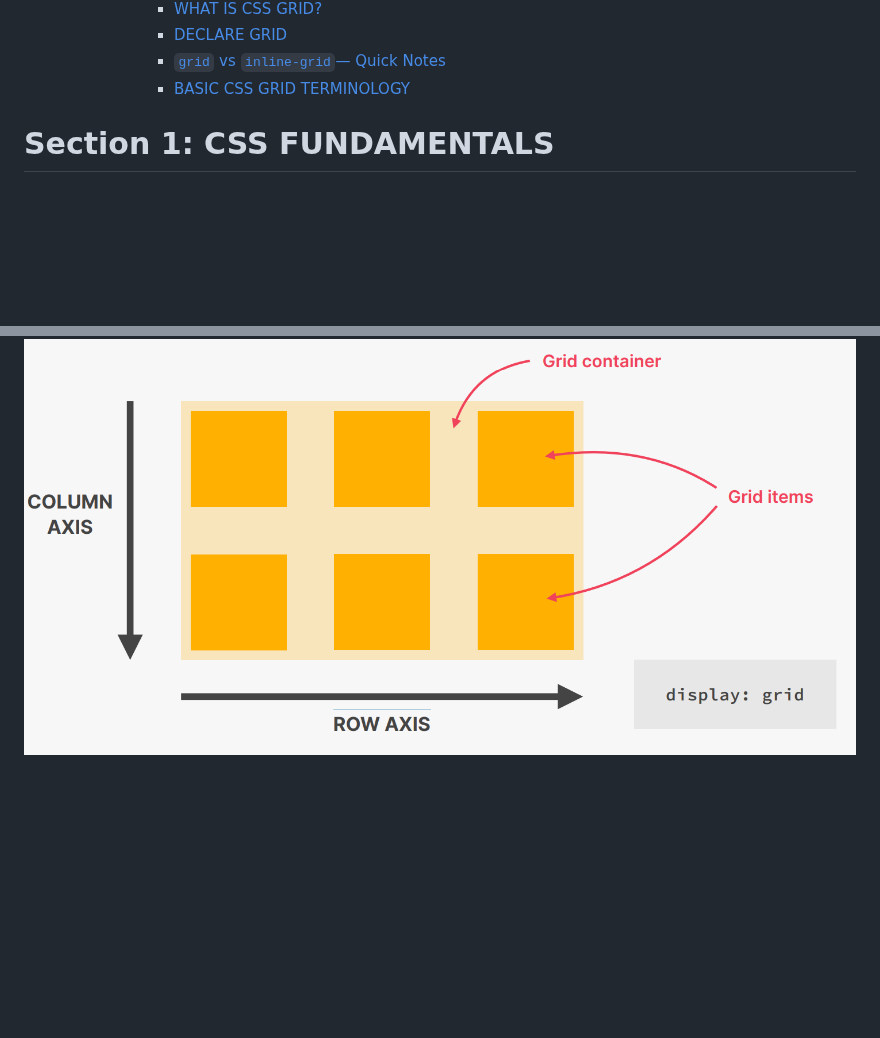
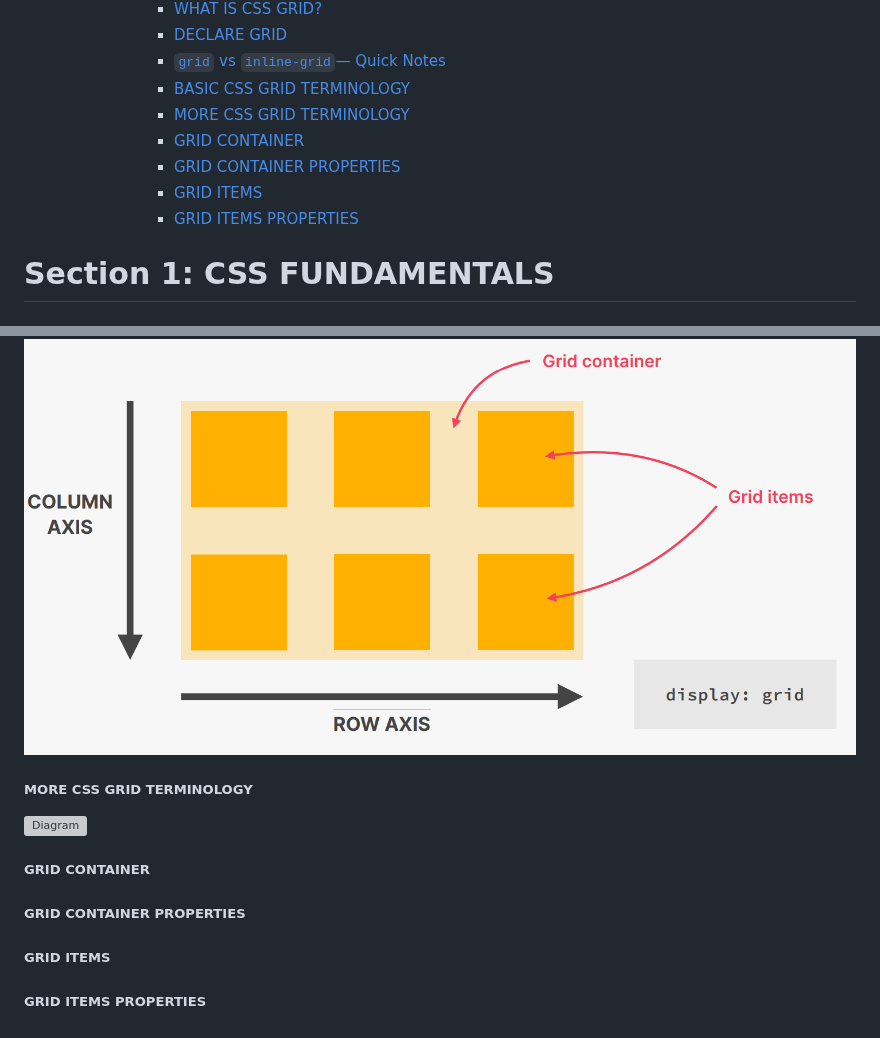
Before and after one commit to SonDA-22011995/udemy_css_course, a Markdown page: README.md, 2 parts joined by grey strips. Drawn GitHub-style; blank space fills up the shorter version; grey boxes are pictures that could not be loaded.

```diff
--- a/README.md
+++ b/README.md
@@ -67,6 +67,11 @@
         - [DECLARE GRID](#declare-grid)
         - [`grid` vs `inline-grid`— Quick Notes](#grid-vs-inline-grid-quick-notes)
         - [BASIC CSS GRID TERMINOLOGY](#basic-css-grid-terminology)
+        - [MORE CSS GRID TERMINOLOGY](#more-css-grid-terminology)
+        - [GRID CONTAINER](#grid-container)
+        - [GRID CONTAINER PROPERTIES](#grid-container-properties)
+        - [GRID ITEMS](#grid-items)
+        - [GRID ITEMS PROPERTIES](#grid-items-properties)
 
 # Section 1: CSS FUNDAMENTALS
 
@@ -1036,3 +1041,15 @@ nav {
 - ROW AXIS
 
 ![Diagram](./static/image/lecture_0007.png)
+
+##### MORE CSS GRID TERMINOLOGY
+
+![Diagram](./static/image/lecture_0008.png)
+
+##### GRID CONTAINER
+
+##### GRID CONTAINER PROPERTIES
+
+##### GRID ITEMS
+
+##### GRID ITEMS PROPERTIES
```
